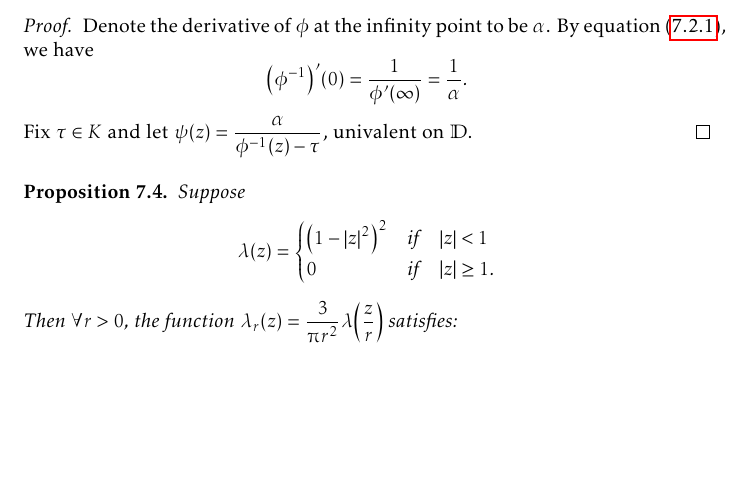
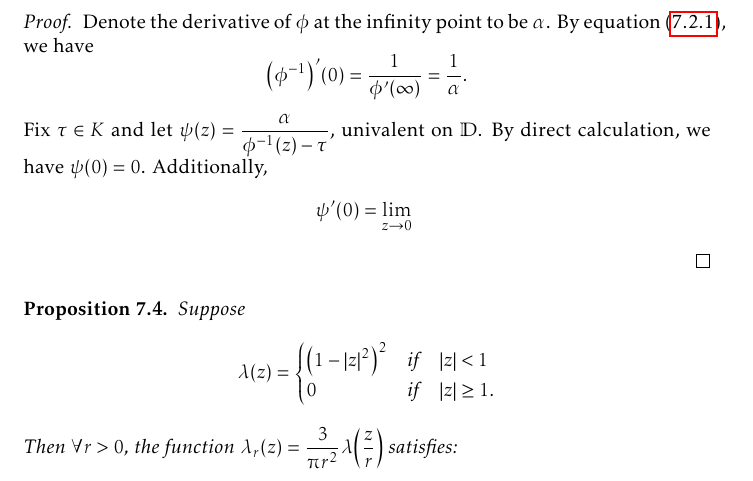
Before and after one commit to slipperking/complex-analysis-latex, a LaTeX document (main.tex): part of page 167 of 187, cut so that both start at the same text, the shorter picture padded with empty space. Compiled offline with pdfLaTeX.

Commit message:
overleaf_to_git (Sat Sep 13 19:14:58 2025 -0700): update main.tex from r21434 to r21436

```diff
--- a/main.tex
+++ b/main.tex
@@ -3790,7 +3790,10 @@ Let \(z=f^{-1}(w)\). Then we have
 \end{proposition}
 \begin{proof}
     Denote the derivative of \(\phi\) at the infinity point to be \(\alpha\). By equation~\eqref{eq:derivativeatpole1}, we have \[\qty(\phi^{-1})'(0)=\frac{1}{\phi'(\infty)}=\frac1\alpha.\]
-    Fix \(\tau\in K\) and let \(\psi(z)=\frac{\alpha}{\phi^{-1}(z)-\tau}\), univalent on \(\mathbb{D}\).
+    Fix \(\tau\in K\) and let \(\psi(z)=\frac{\alpha}{\phi^{-1}(z)-\tau}\), univalent on \(\mathbb{D}\). By direct calculation, we have \(\psi(0)=0\). Additionally,
+    \begin{align*}
+        \psi'(0)=\lim_{z\to 0}\frac{}{}
+    \end{align*}
 \end{proof}
 \begin{proposition}\label{prop:diracdeltaapproximation}
     Suppose \[\lambda(z)=
```
